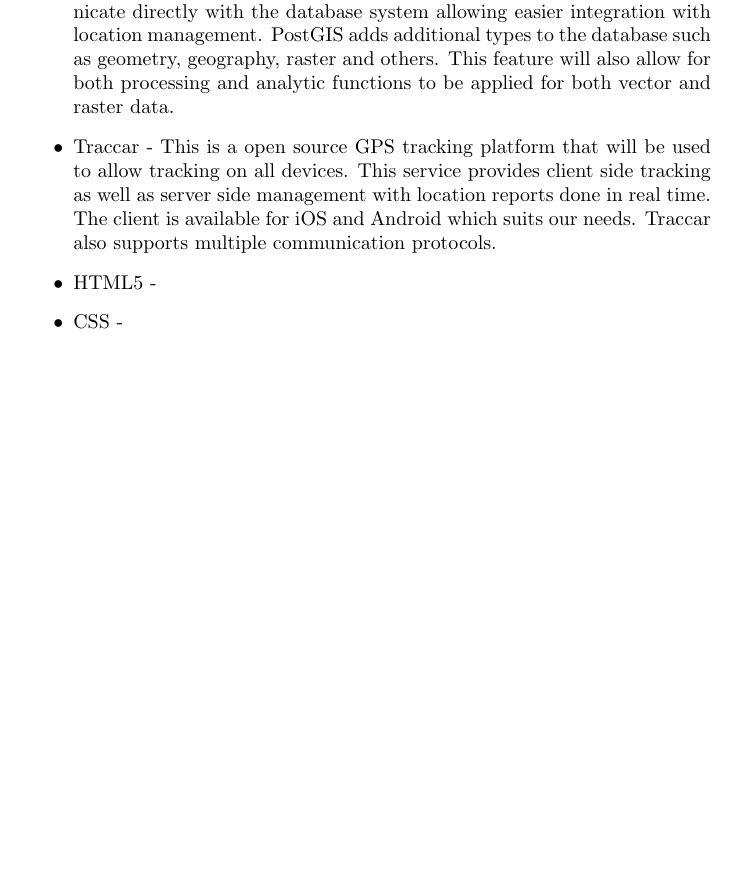
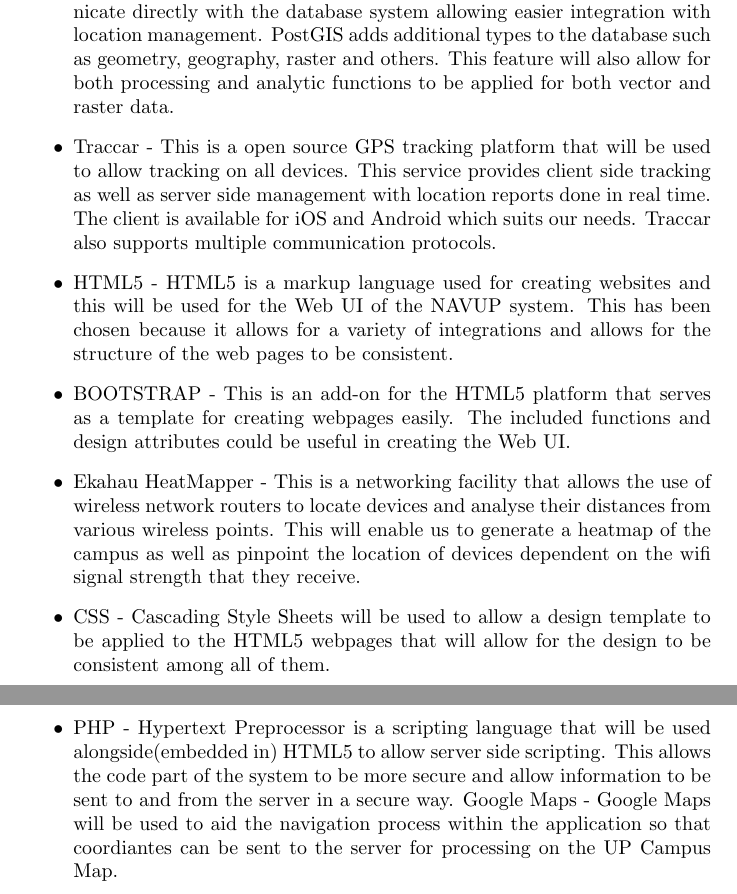
Before and after one commit to RitzDoolabh/COS301-Team_Fortran, a LaTeX paper (main.tex): part of page 20 of 21 before the commit and two parts of pages 20 and 21 of 22 after it, the two joined at a grey line, cut so that both start at the same text, the shorter picture padded with empty space. Compiled offline with pdfLaTeX.

Commit message:
Finished Technology Choices
Finished Technology Choices

```diff
--- a/main.tex
+++ b/main.tex
@@ -356,8 +356,12 @@
 
 \item PostGIS - Integrating this feature will allow the GIS system to communicate directly with the database system allowing easier integration with location management. PostGIS adds additional types to the database such as geometry, geography, raster and others. This feature will also allow for both processing and analytic functions to be applied for both vector and raster data.
 \item Traccar - This is a open source GPS tracking platform that will be used to allow tracking on all devices. This service provides client side tracking as well as server side management with location reports done in real time. The client is available for iOS and Android which suits our needs. Traccar also supports multiple communication protocols.
-\item HTML5 -
-\item CSS -
+\item HTML5 - HTML5 is a markup language used for creating websites and this will be used for the Web UI of the NAVUP system. This has been chosen because it allows for a variety of integrations and allows for the structure of the web pages to be consistent.
+\item BOOTSTRAP - This is an add-on for the HTML5 platform that serves as a template for creating webpages easily. The included functions and design attributes could be useful in creating the Web UI.
+\item Ekahau HeatMapper - This is a networking facility that allows the use of wireless network routers to locate devices and analyse their distances from various wireless points. This will enable us to generate a heatmap of the campus as well as pinpoint the location of devices dependent on the wifi signal strength that they receive.
+\item CSS - Cascading Style Sheets will be used to allow a design template to be applied to the HTML5 webpages that will allow for the design to be consistent among all of them.
+\item PHP - Hypertext Preprocessor is a scripting language that will be used alongside(embedded in) HTML5 to allow server side scripting. This allows the code part of the system to be more secure and allow information to be sent to and from the server in a secure way.
+Google Maps - Google Maps will be used to aid the navigation process within the application so that coordiantes can be sent to the server for processing on the UP Campus Map.
 \end{itemize}
 \newpage
 \section{Appendix A - Glossary of Terms and Definitions}
```
Also changed, not shown: main.pdf (added).
